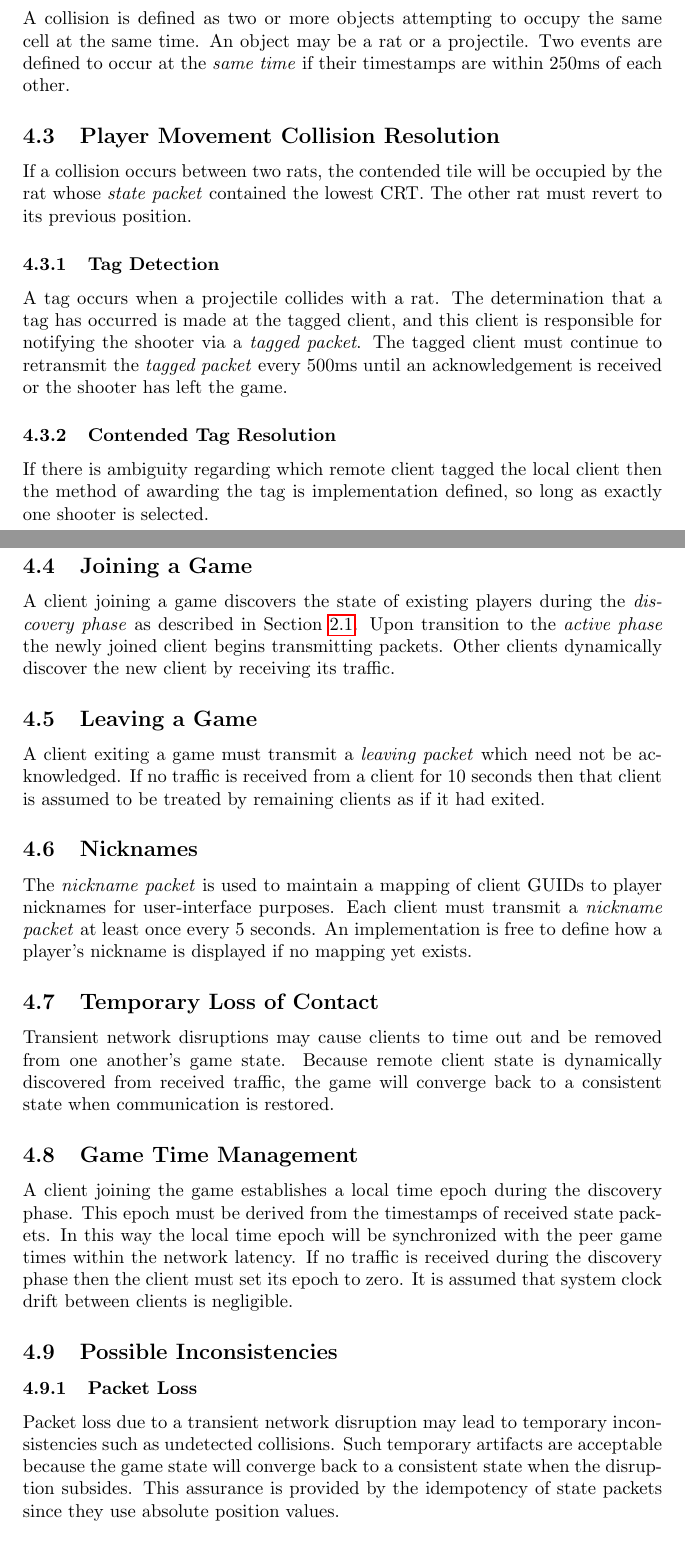
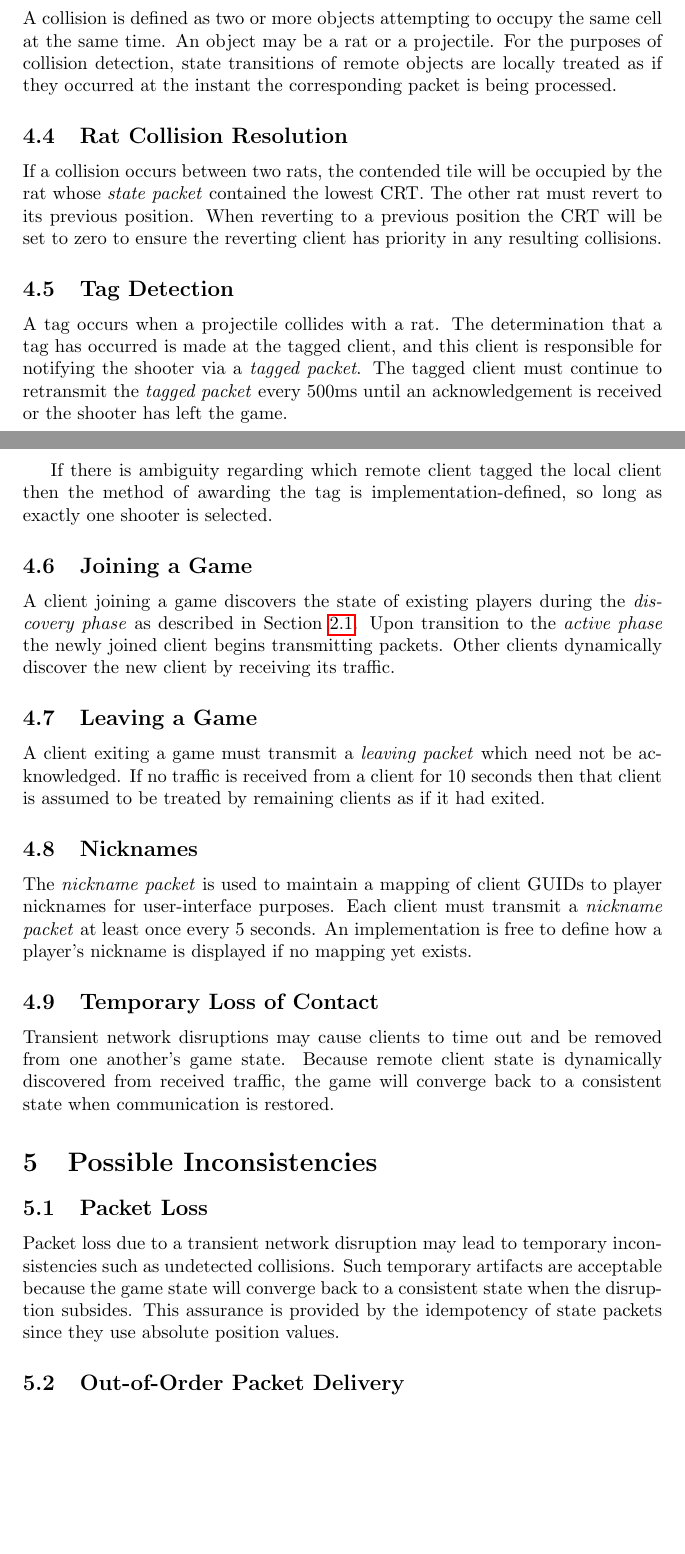
Before and after one commit to lufenghuan/cs244b-mazewar, a LaTeX document (Documentation/protocol.tex): two parts of pages 7 and 8 of 9, joined at a grey line, cut so that both start at the same text, the shorter picture padded with empty space. Compiled offline with pdfLaTeX.

Commit message:
Remove global time and other refinements
* Remove references to global game time.  We'll use arrival of
  corresponding network packet as the timestamp for an event.

* Explicitly state projectile speed of 2 tiles/sec.

* Explicitly state network byte ordering.

* Explicitly state values of direction fields in state packet.

* A few formatting and organization tweaks.

Closes #9
Closes #8
Issue  #7
Closes #3
Closes #2

```diff
--- a/Documentation/protocol.tex
+++ b/Documentation/protocol.tex
@@ -236,15 +255,18 @@ score. In addition, it must send at least one state packet every 500ms.
 \label{ssec:collision}
 A collision is defined as two or more objects attempting to occupy the
-same cell at the same time. An object may be a rat or a projectile. Two
-events are defined to occur at the \textit{same time} if their
-timestamps are within 250ms of each other.
+same cell at the same time. An object may be a rat or a projectile.  For
+the purposes of collision detection, state transitions of remote objects
+are locally treated as if they occurred at the instant the corresponding
+packet is being processed.
 
-\subsection{Player Movement Collision Resolution}
+\subsection{Rat Collision Resolution}
 If a collision occurs between two rats, the contended tile will be
 occupied by the rat whose \textit{state packet} contained the lowest CRT. The
-other rat must revert to its previous position.
+other rat must revert to its previous position.  When reverting to a
+previous position the CRT will be set to zero to ensure the reverting
+client has priority in any resulting collisions.
 
-\subsubsection{Tag Detection}
+\subsection{Tag Detection}
 \label{ssec:tagging}
 A tag occurs when a projectile collides with a rat. The determination
 that a tag has occurred is made at the tagged client, and this client is
@@ -253,9 +275,8 @@ The tagged client must continue to retransmit the \textit{tagged packet}
 every 500ms until an acknowledgement is received or the shooter has left
 the game.
 
-\subsubsection{Contended Tag Resolution}
 If there is ambiguity regarding which remote client tagged the local
-client then the method of awarding the tag is implementation defined, so
+client then the method of awarding the tag is implementation-defined, so
 long as exactly one shooter is selected.
 
 \subsection{Joining a Game}
@@ -284,26 +305,16 @@ removed from one another's game state.   Because remote client state
 is dynamically discovered from received traffic, the game will converge
 back to a consistent state when communication is restored.
 
-\subsection{Game Time Management}
-\label{ssec:gametime}
-A client joining the game establishes a local time epoch during the
-discovery phase.  This epoch must be derived from the timestamps of
-received state packets.  In this way the local time epoch will be
-synchronized with the peer game times within the network latency.  If no
-traffic is received during the discovery phase then the client must set
-its epoch to zero.  It is assumed that system clock drift between
-clients is negligible.
+\section{Possible Inconsistencies}
 
-\subsection{Possible Inconsistencies}
-
-\subsubsection{Packet Loss}
+\subsection{Packet Loss}
 Packet loss due to a transient network disruption may lead to temporary
 inconsistencies such as undetected collisions.  Such temporary artifacts
 are acceptable because the game state will converge back to a consistent
 state when the disruption subsides.  This assurance is provided by the
 idempotency of state packets since they use absolute position values.
 
-\subsubsection{Out-of-Order Packet Delivery}
+\subsection{Out-of-Order Packet Delivery}
 Processing state packets out of order could lead to erratic movement of
 remote objects.  Therefore packets received with lower sequence numbers
 than the most recently processed packet for a given client must be
```
Also changed, not shown: Documentation/protocol.pdf, Documentation/protocol.tex (66 more changed lines), 1 other file.
